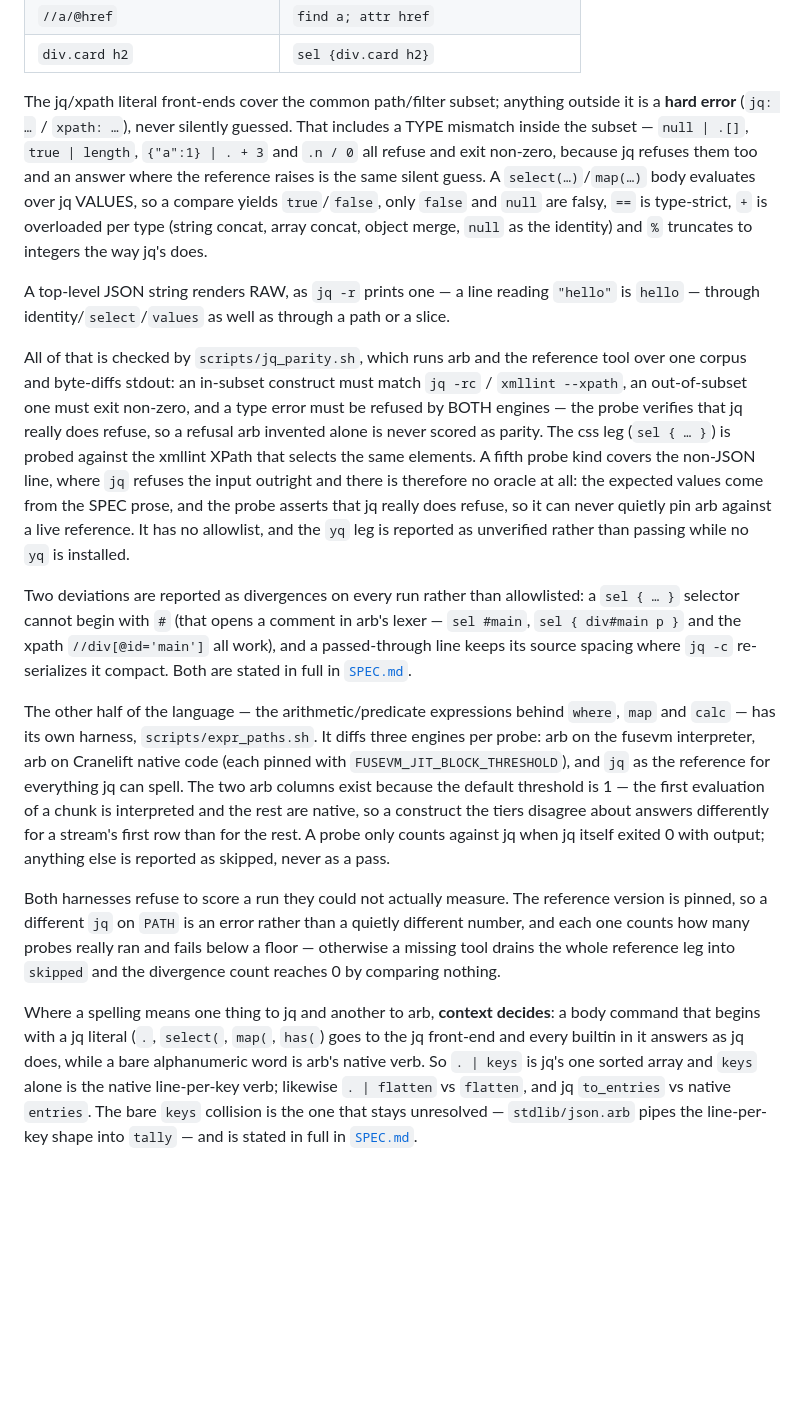
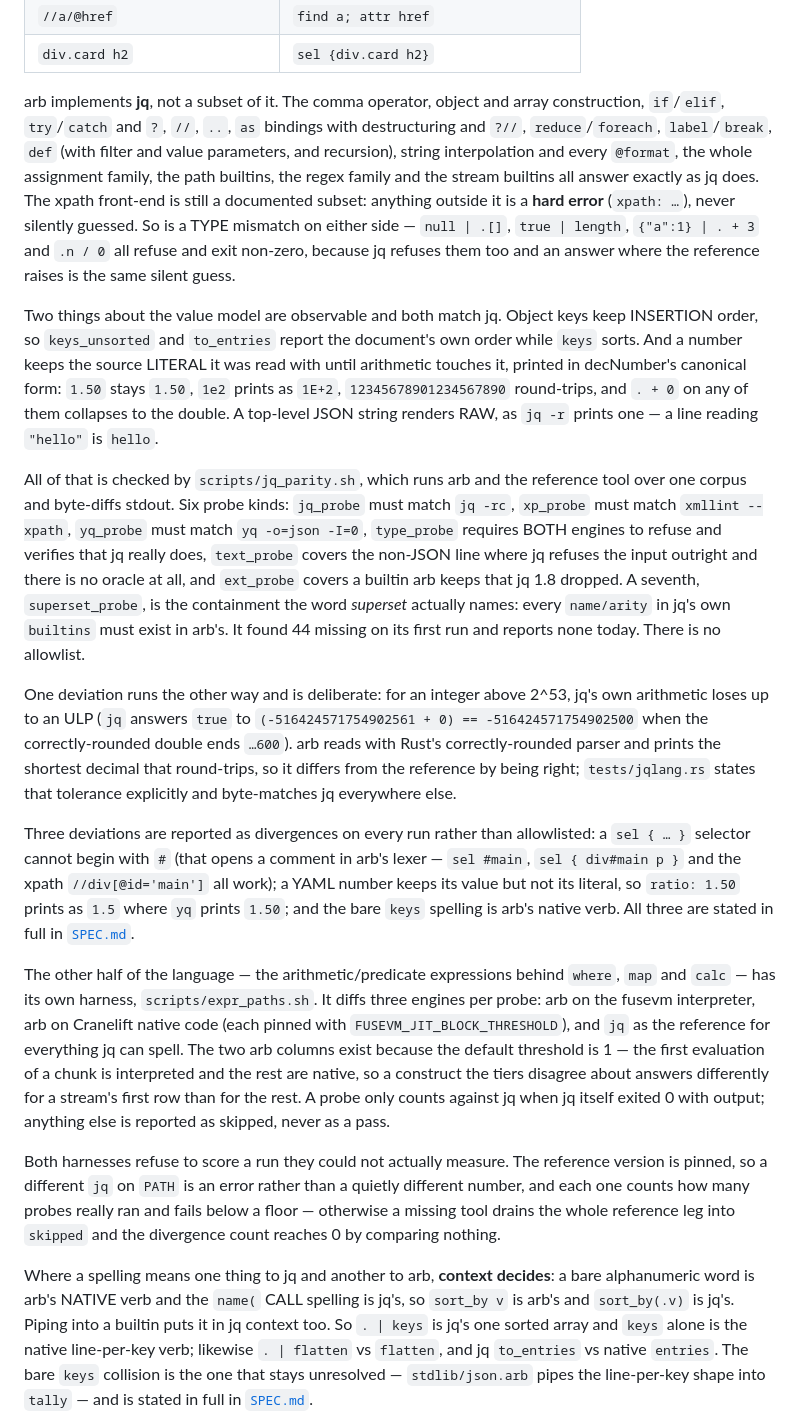
Before and after one commit to MenkeTechnologies/arb, a Markdown page: README.md, the part around the change. GitHub-like rendering; blank space fills up the shorter version.

```diff
--- a/README.md
+++ b/README.md
@@ -499,37 +499,50 @@ out { in.html; //a/@href }                               # xpath literal
 | `//a/@href` | `find a; attr href` |
 | `div.card h2` | `sel {div.card h2}` |
 
-The jq/xpath literal front-ends cover the common path/filter subset; anything
-outside it is a **hard error** (`jq: …` / `xpath: …`), never silently guessed.
-That includes a TYPE mismatch inside the subset — `null | .[]`, `true | length`,
+arb implements **jq**, not a subset of it. The comma operator, object and array
+construction, `if`/`elif`, `try`/`catch` and `?`, `//`, `..`, `as` bindings with
+destructuring and `?//`, `reduce`/`foreach`, `label`/`break`, `def` (with filter
+and value parameters, and recursion), string interpolation and every `@format`,
+the whole assignment family, the path builtins, the regex family and the stream
+builtins all answer exactly as jq does. The xpath front-end is still a documented
+subset: anything outside it is a **hard error** (`xpath: …`), never silently
+guessed. So is a TYPE mismatch on either side — `null | .[]`, `true | length`,
 `{"a":1} | . + 3` and `.n / 0` all refuse and exit non-zero, because jq refuses
 them too and an answer where the reference raises is the same silent guess.
-A `select(…)`/`map(…)` body evaluates over jq VALUES, so a compare yields
-`true`/`false`, only `false` and `null` are falsy, `==` is type-strict, `+` is
-overloaded per type (string concat, array concat, object merge, `null` as the
-identity) and `%` truncates to integers the way jq's does.
 
-A top-level JSON string renders RAW, as `jq -r` prints one — a line reading
-`"hello"` is `hello` — through identity/`select`/`values` as well as through a
-path or a slice.
+Two things about the value model are observable and both match jq. Object keys
+keep INSERTION order, so `keys_unsorted` and `to_entries` report the document's
+own order while `keys` sorts. And a number keeps the source LITERAL it was read
+with until arithmetic touches it, printed in decNumber's canonical form: `1.50`
+stays `1.50`, `1e2` prints as `1E+2`, `12345678901234567890` round-trips, and
+`. + 0` on any of them collapses to the double. A top-level JSON string renders
+RAW, as `jq -r` prints one — a line reading `"hello"` is `hello`.
 
 All of that is checked by `scripts/jq_parity.sh`, which runs arb and the
-reference tool over one corpus and byte-diffs stdout: an in-subset construct must
-match `jq -rc` / `xmllint --xpath`, an out-of-subset one must exit non-zero, and
-a type error must be refused by BOTH engines — the probe verifies that jq really
-does refuse, so a refusal arb invented alone is never scored as parity. The css
-leg (`sel { … }`) is probed against the xmllint XPath that selects the same
-elements. A fifth probe kind covers the non-JSON line, where `jq` refuses the
-input outright and there is therefore no oracle at all: the expected values come
-from the SPEC prose, and the probe asserts that jq really does refuse, so it can
-never quietly pin arb against a live reference. It has no allowlist, and the `yq`
-leg is reported as unverified rather than passing while no `yq` is installed.
+reference tool over one corpus and byte-diffs stdout. Six probe kinds:
+`jq_probe` must match `jq -rc`, `xp_probe` must match `xmllint --xpath`,
+`yq_probe` must match `yq -o=json -I=0`, `type_probe` requires BOTH engines to
+refuse and verifies that jq really does, `text_probe` covers the non-JSON line
+where jq refuses the input outright and there is no oracle at all, and
+`ext_probe` covers a builtin arb keeps that jq 1.8 dropped. A seventh,
+`superset_probe`, is the containment the word *superset* actually names: every
+`name/arity` in jq's own `builtins` must exist in arb's. It found 44 missing on
+its first run and reports none today. There is no allowlist.
 
-Two deviations are reported as divergences on every run rather than allowlisted: a
-`sel { … }` selector cannot begin with `#` (that opens a comment in arb's lexer —
-`sel #main`, `sel { div#main p }` and the xpath `//div[@id='main']` all work), and
-a passed-through line keeps its source spacing where `jq -c` re-serializes it
-compact. Both are stated in full in
+One deviation runs the other way and is deliberate: for an integer above 2^53,
+jq's own arithmetic loses up to an ULP (`jq` answers `true` to
+`(-516424571754902561 + 0) == -516424571754902500` when the correctly-rounded
+double ends `…600`). arb reads with Rust's correctly-rounded parser and prints
+the shortest decimal that round-trips, so it differs from the reference by being
+right; `tests/jqlang.rs` states that tolerance explicitly and byte-matches jq
+everywhere else.
+
+Three deviations are reported as divergences on every run rather than
+allowlisted: a `sel { … }` selector cannot begin with `#` (that opens a comment
+in arb's lexer — `sel #main`, `sel { div#main p }` and the xpath
+`//div[@id='main']` all work); a YAML number keeps its value but not its literal,
+so `ratio: 1.50` prints as `1.5` where `yq` prints `1.50`; and the bare `keys`
+spelling is arb's native verb. All three are stated in full in
 [`SPEC.md`](SPEC.md#8-query--jqxpathcssyq-superset-uniform-over-all-formats).
 
 The other half of the language — the arithmetic/predicate expressions behind
@@ -550,9 +563,9 @@ and fails below a floor — otherwise a missing tool drains the whole reference
 leg into `skipped` and the divergence count reaches 0 by comparing nothing.
 
 Where a spelling means one thing to jq and another to arb, **context decides**: a
-body command that begins with a jq literal (`.`, `select(`, `map(`, `has(`) goes
-to the jq front-end and every builtin in it answers as jq does, while a bare
-alphanumeric word is arb's native verb. So `. | keys` is jq's one sorted array and
+bare alphanumeric word is arb's NATIVE verb and the `name(` CALL spelling is jq's,
+so `sort_by v` is arb's and `sort_by(.v)` is jq's. Piping into a builtin puts it
+in jq context too. So `. | keys` is jq's one sorted array and
 `keys` alone is the native line-per-key verb; likewise `. | flatten` vs `flatten`,
 and jq `to_entries` vs native `entries`. The bare `keys` collision is the one that
 stays unresolved — `stdlib/json.arb` pipes the line-per-key shape into `tally` —
```
Also changed, not shown: SPEC.md (+67 -37 lines).
